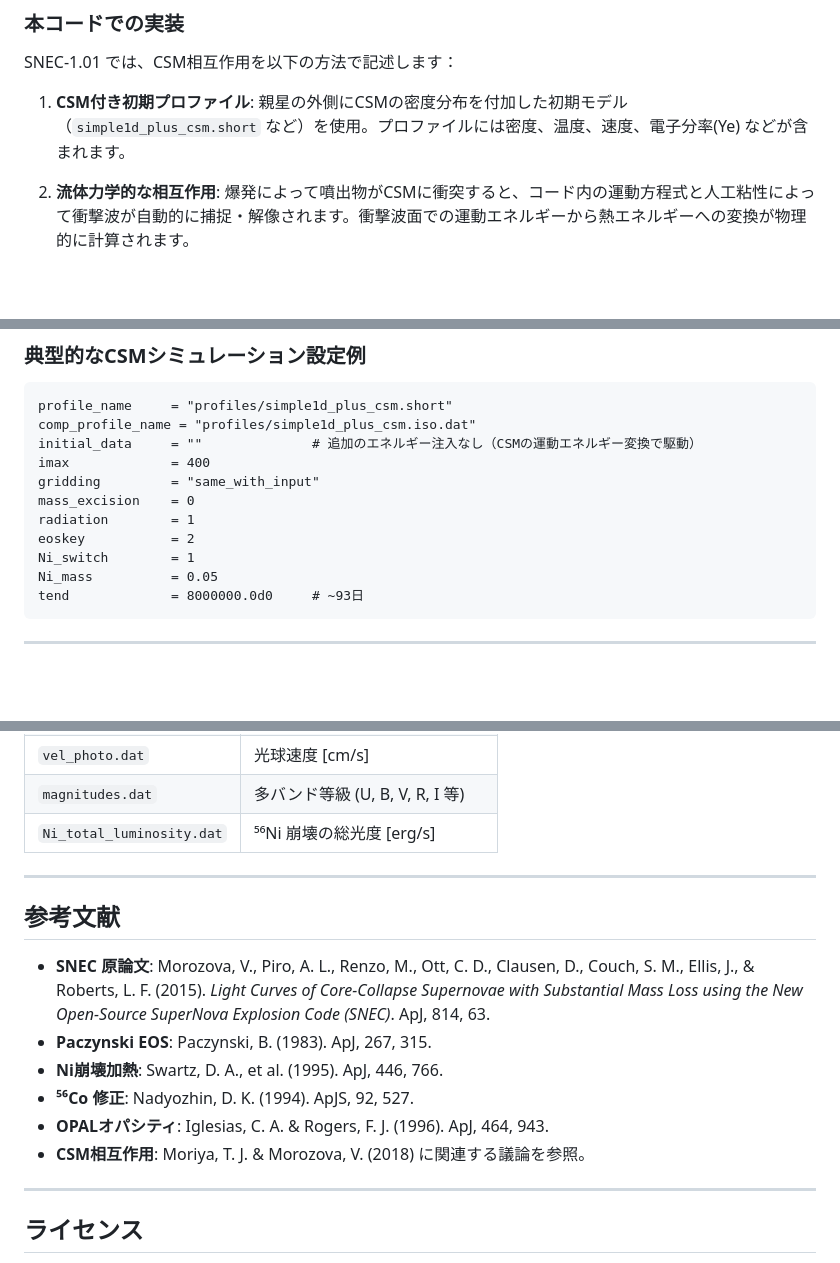
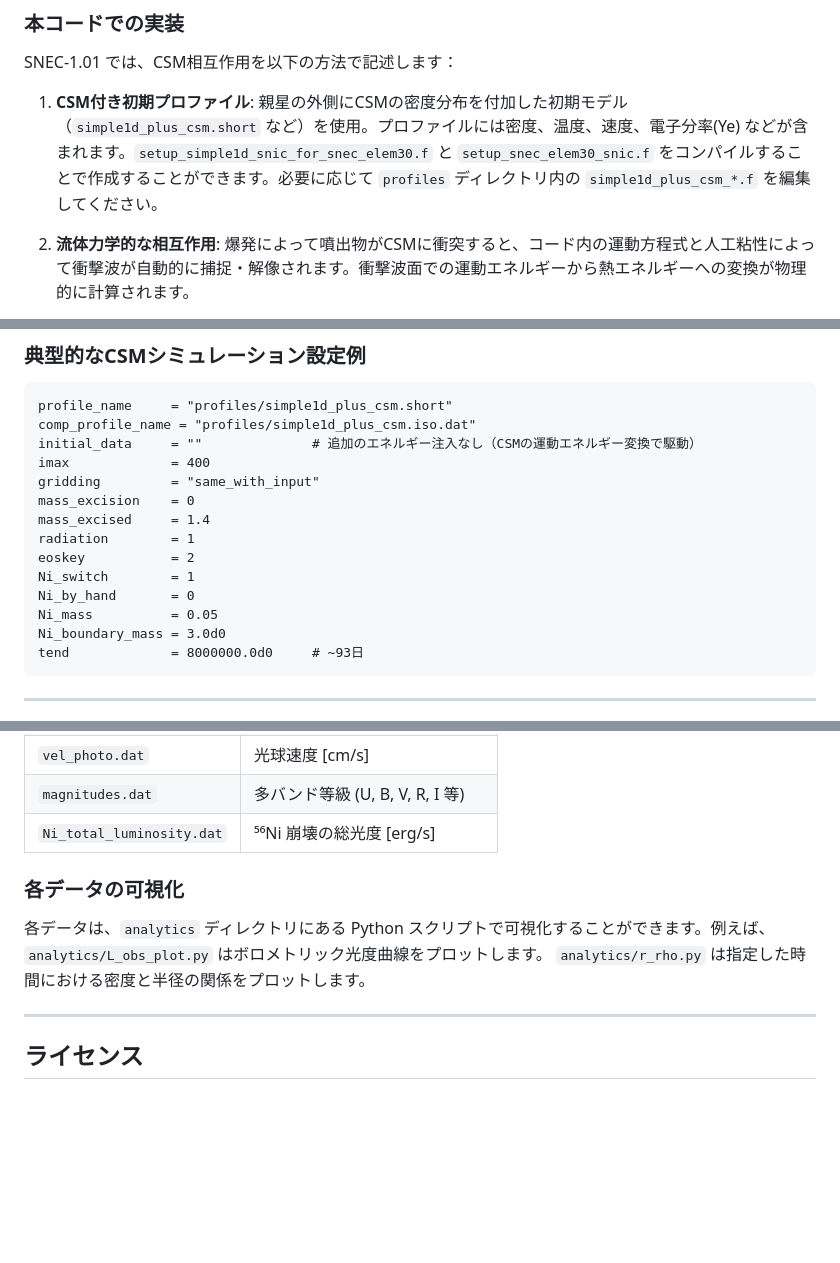
Before and after one commit to namikata2050/SNEC, a Markdown page: README.md, 3 parts joined by grey strips. Rendered like a GitHub page; blank space fills up the shorter version.

````diff
--- a/README.md
+++ b/README.md
@@ -71,7 +75,7 @@ SNEC-1.01 が解く物理は以下の通りです：
 ### 本コードでの実装
 SNEC-1.01 では、CSM相互作用を以下の方法で記述します：
 
-1. **CSM付き初期プロファイル**: 親星の外側にCSMの密度分布を付加した初期モデル（`simple1d_plus_csm.short` など）を使用。プロファイルには密度、温度、速度、電子分率(Ye) などが含まれます。
+1. **CSM付き初期プロファイル**: 親星の外側にCSMの密度分布を付加した初期モデル（`simple1d_plus_csm.short` など）を使用。プロファイルには密度、温度、速度、電子分率(Ye) などが含まれます。`setup_simple1d_snic_for_snec_elem30.f` と `setup_snec_elem30_snic.f` をコンパイルすることで作成することができます。必要に応じて `profiles` ディレクトリ内の `simple1d_plus_csm_*.f` を編集してください。
 
 2. **流体力学的な相互作用**: 爆発によって噴出物がCSMに衝突すると、コード内の運動方程式と人工粘性によって衝撃波が自動的に捕捉・解像されます。衝撃波面での運動エネルギーから熱エネルギーへの変換が物理的に計算されます。
 
@@ -93,10 +97,13 @@ initial_data     = ""              # 追加のエネルギー注入なし（CSM
 imax             = 400
 gridding         = "same_with_input"
 mass_excision    = 0
+mass_excised     = 1.4
 radiation        = 1
 eoskey           = 2
 Ni_switch        = 1
+Ni_by_hand       = 0
 Ni_mass          = 0.05
+Ni_boundary_mass = 3.0d0
 tend             = 8000000.0d0     # ~93日
 ```
 
@@ -308,16 +315,8 @@ mkdir Data
 | `magnitudes.dat` | 多バンド等級 (U, B, V, R, I 等) |
 | `Ni_total_luminosity.dat` | ⁵⁶Ni 崩壊の総光度 [erg/s] |
 
----
-
-## 参考文献
-
-- **SNEC 原論文**: Morozova, V., Piro, A. L., Renzo, M., Ott, C. D., Clausen, D., Couch, S. M., Ellis, J., & Roberts, L. F. (2015). *Light Curves of Core-Collapse Supernovae with Substantial Mass Loss using the New Open-Source SuperNova Explosion Code (SNEC)*. ApJ, 814, 63.
-- **Paczynski EOS**: Paczynski, B. (1983). ApJ, 267, 315.
-- **Ni崩壊加熱**: Swartz, D. A., et al. (1995). ApJ, 446, 766.
-- **⁵⁶Co 修正**: Nadyozhin, D. K. (1994). ApJS, 92, 527.
-- **OPALオパシティ**: Iglesias, C. A. & Rogers, F. J. (1996). ApJ, 464, 943.
-- **CSM相互作用**: Moriya, T. J. & Morozova, V. (2018) に関連する議論を参照。
+### 各データの可視化
+各データは、`analytics` ディレクトリにある Python スクリプトで可視化することができます。例えば、`analytics/L_obs_plot.py` はボロメトリック光度曲線をプロットします。 `analytics/r_rho.py` は指定した時間における密度と半径の関係をプロットします。
 
 ---
 
````
Also changed, not shown: other parts of README.md (+6 -2 lines).
